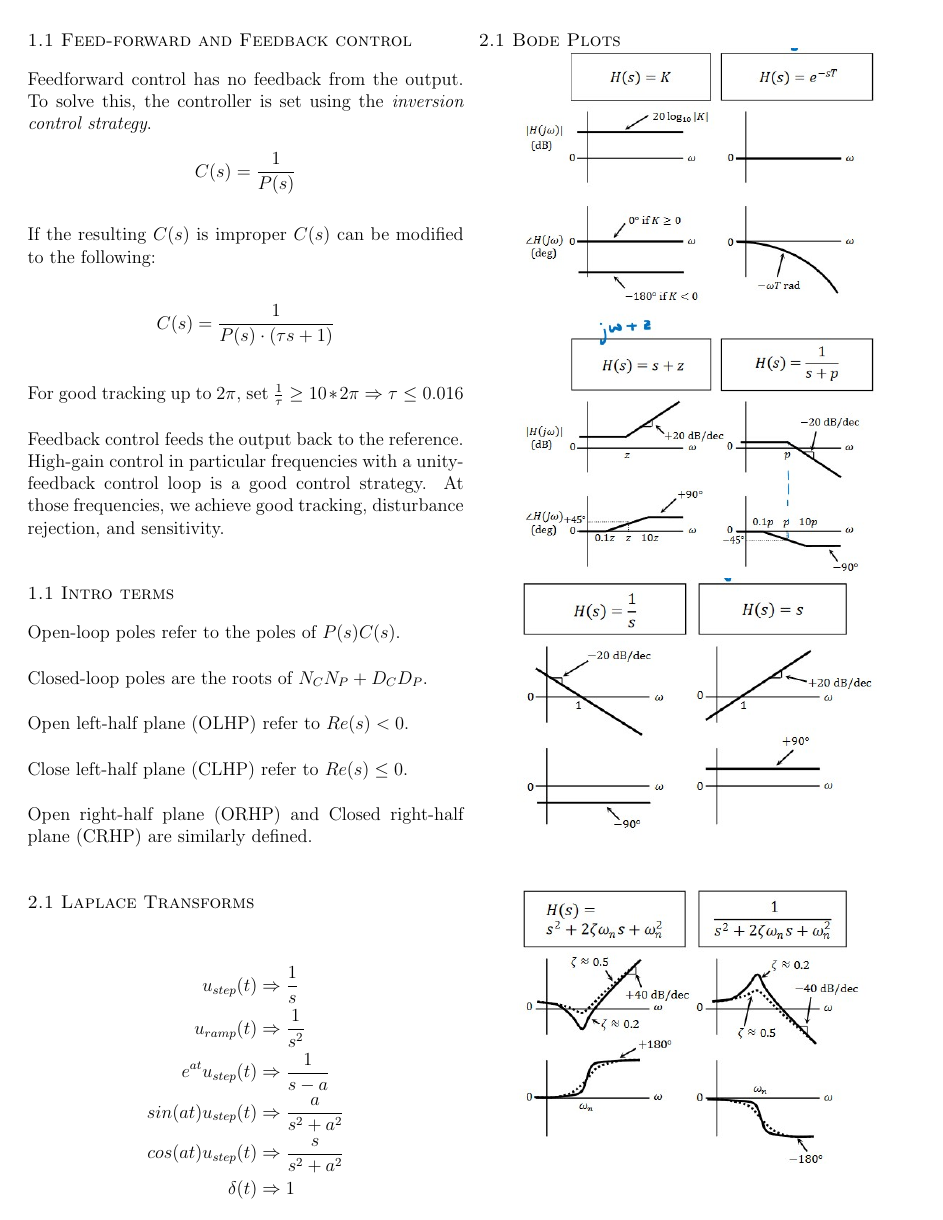
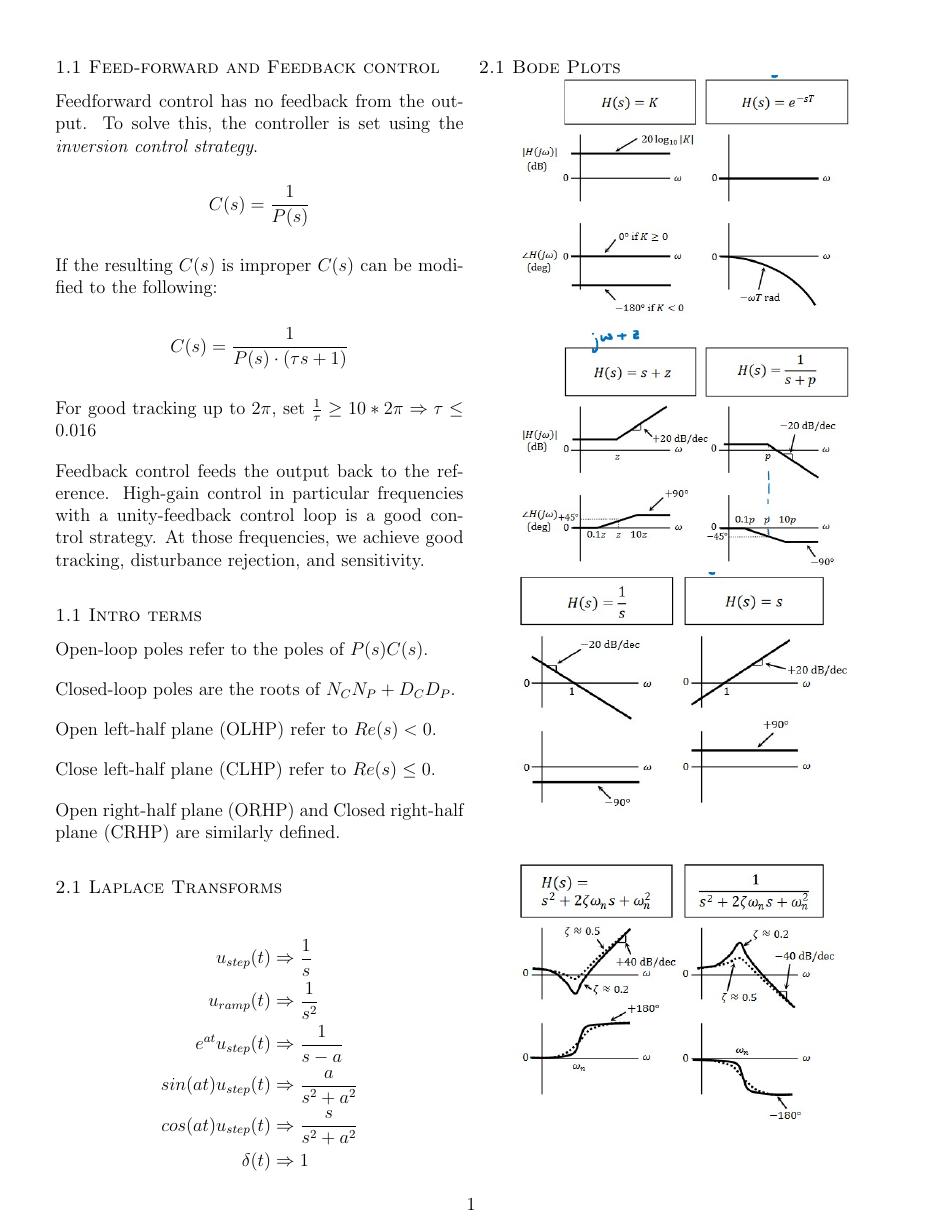
Before and after one commit to dlrobson/ece488-cheatsheet, a LaTeX document (final-cheatsheet.tex): page 1 of 9. Compiled offline with pdfLaTeX.

Commit message:
final edits

```diff
--- a/final-cheatsheet.tex
+++ b/final-cheatsheet.tex
@@ -1,5 +1,5 @@
 \documentclass[12pt]{article}
-\usepackage[margin=0.25in]{geometry}
+\usepackage[margin=0.5in]{geometry}
 \usepackage{multicol, titlesec, graphicx, mathtools}
 \usepackage{parskip}
 \titleformat{\section}
@@ -8,6 +8,9 @@
 \titlespacing\section{0pt}{12pt plus 4pt minus 2pt}{3pt plus 2pt minus 2pt}
 \setlength{\abovedisplayskip}{3pt}
 \setlength{\belowdisplayskip}{0pt}
+
+\pdfpageheight=11in
+\pdfpagewidth=8.5in
 
 \graphicspath{ {images/} }
 
```
Also changed, not shown: final-cheatsheet.pdf.
